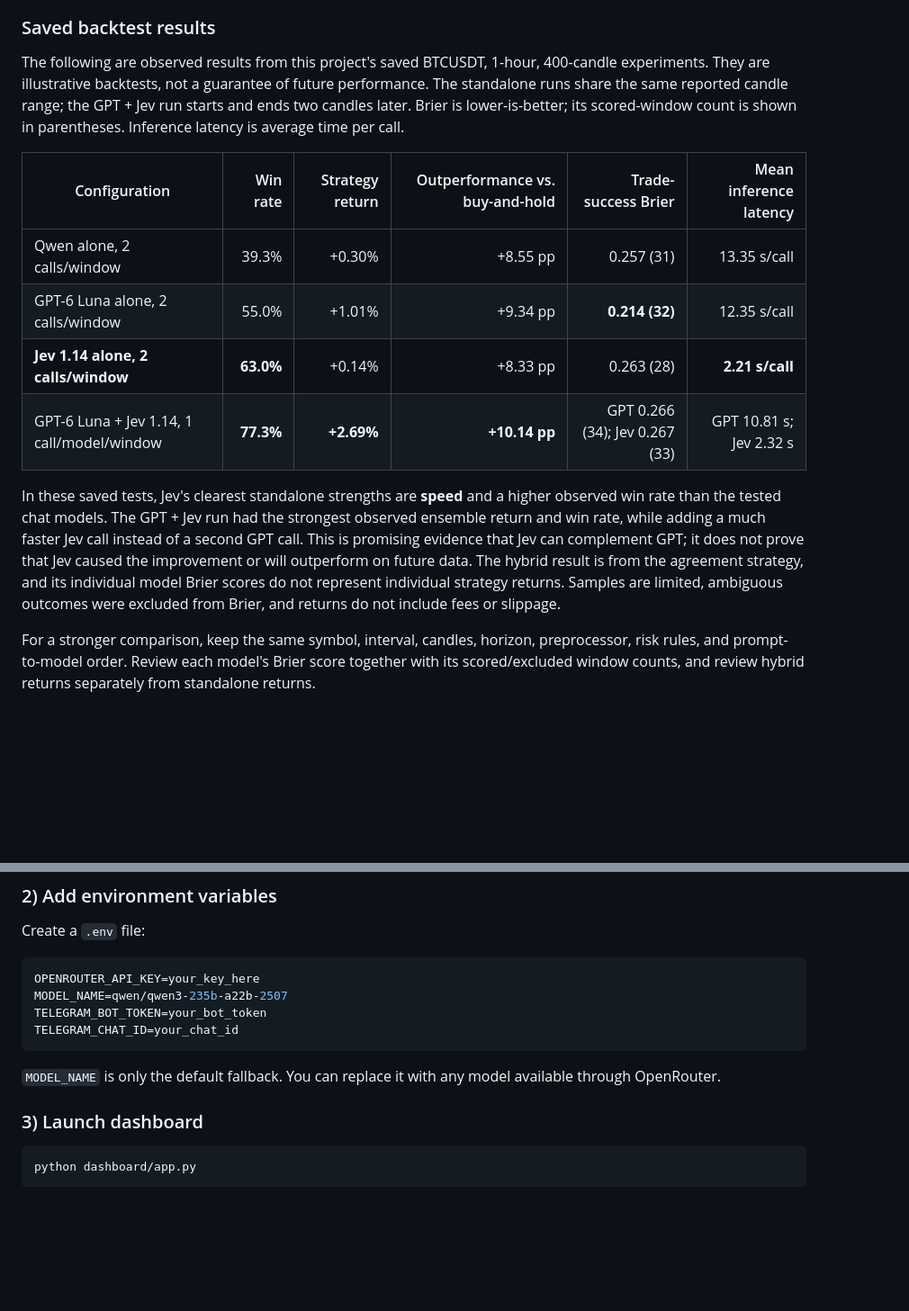
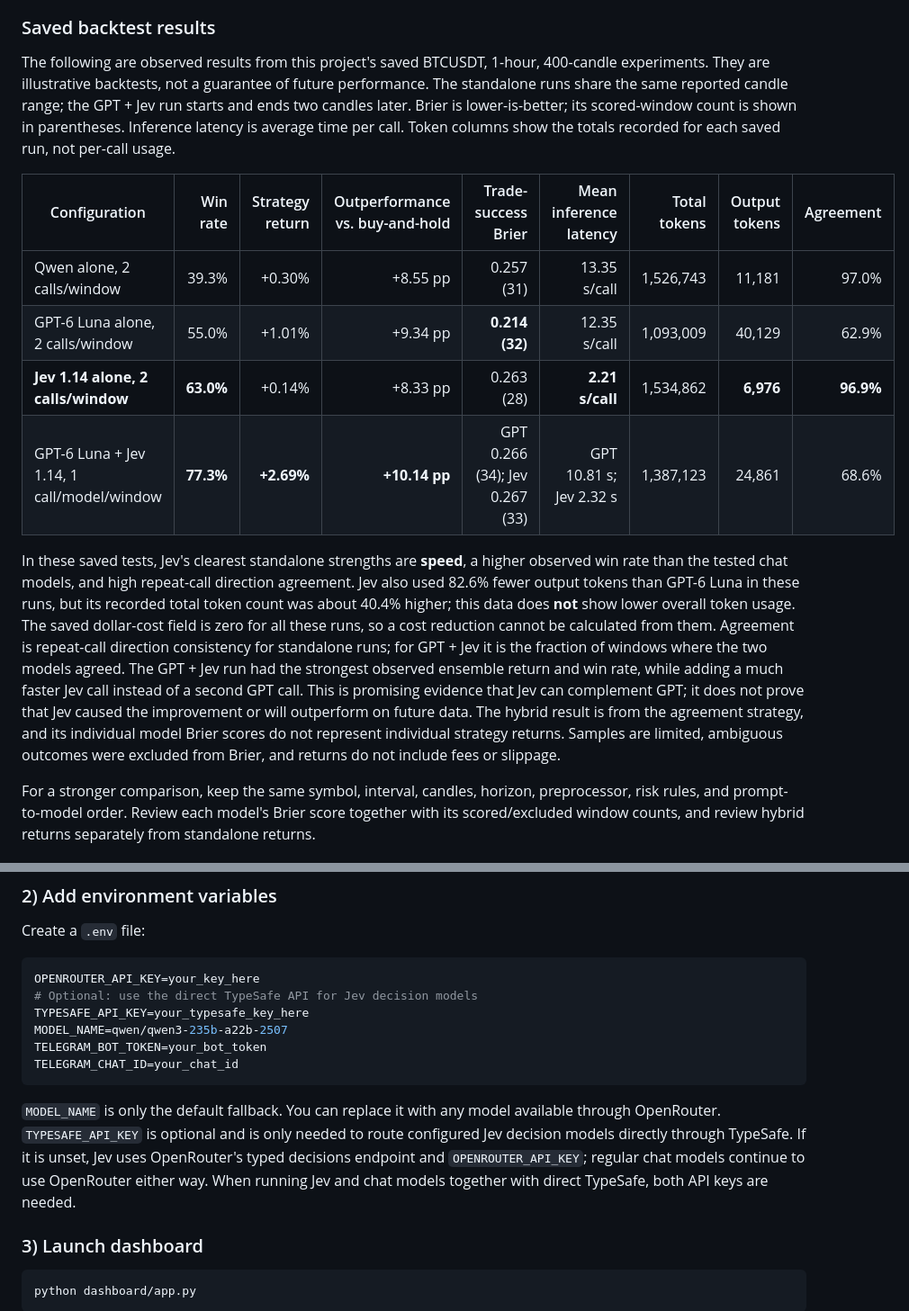
Before and after one commit to haidarali0/Trading-Signal-Server, a Markdown page: README.md, 2 parts joined by grey strips. Shown at 90% size. Drawn GitHub-style; blank space fills up the shorter version.

````diff
--- a/README.md
+++ b/README.md
@@ -33,16 +33,16 @@ Unlike a chat model that generates a JSON signal, Jev selects from typed decisio
 
 ### Saved backtest results
 
-The following are observed results from this project's saved BTCUSDT, 1-hour, 400-candle experiments. They are illustrative backtests, not a guarantee of future performance. The standalone runs share the same reported candle range; the GPT + Jev run starts and ends two candles later. Brier is lower-is-better; its scored-window count is shown in parentheses. Inference latency is average time per call.
+The following are observed results from this project's saved BTCUSDT, 1-hour, 400-candle experiments. They are illustrative backtests, not a guarantee of future performance. The standalone runs share the same reported candle range; the GPT + Jev run starts and ends two candles later. Brier is lower-is-better; its scored-window count is shown in parentheses. Inference latency is average time per call. Token columns show the totals recorded for each saved run, not per-call usage.
 
-| Configuration | Win rate | Strategy return | Outperformance vs. buy-and-hold | Trade-success Brier | Mean inference latency |
-| --- | ---: | ---: | ---: | ---: | ---: |
-| Qwen alone, 2 calls/window | 39.3% | +0.30% | +8.55 pp | 0.257 (31) | 13.35 s/call |
-| GPT-6 Luna alone, 2 calls/window | 55.0% | +1.01% | +9.34 pp | **0.214 (32)** | 12.35 s/call |
-| **Jev 1.14 alone, 2 calls/window** | **63.0%** | +0.14% | +8.33 pp | 0.263 (28) | **2.21 s/call** |
-| GPT-6 Luna + Jev 1.14, 1 call/model/window | **77.3%** | **+2.69%** | **+10.14 pp** | GPT 0.266 (34); Jev 0.267 (33) | GPT 10.81 s; Jev 2.32 s |
+| Configuration | Win rate | Strategy return | Outperformance vs. buy-and-hold | Trade-success Brier | Mean inference latency | Total tokens | Output tokens | Agreement |
+| --- | ---: | ---: | ---: | ---: | ---: | ---: | ---: | ---: |
+| Qwen alone, 2 calls/window | 39.3% | +0.30% | +8.55 pp | 0.257 (31) | 13.35 s/call | 1,526,743 | 11,181 | 97.0% |
+| GPT-6 Luna alone, 2 calls/window | 55.0% | +1.01% | +9.34 pp | **0.214 (32)** | 12.35 s/call | 1,093,009 | 40,129 | 62.9% |
+| **Jev 1.14 alone, 2 calls/window** | **63.0%** | +0.14% | +8.33 pp | 0.263 (28) | **2.21 s/call** | 1,534,862 | **6,976** | **96.9%** |
+| GPT-6 Luna + Jev 1.14, 1 call/model/window | **77.3%** | **+2.69%** | **+10.14 pp** | GPT 0.266 (34); Jev 0.267 (33) | GPT 10.81 s; Jev 2.32 s | 1,387,123 | 24,861 | 68.6% |
 
-In these saved tests, Jev's clearest standalone strengths are **speed** and a higher observed win rate than the tested chat models. The GPT + Jev run had the strongest observed ensemble return and win rate, while adding a much faster Jev call instead of a second GPT call. This is promising evidence that Jev can complement GPT; it does not prove that Jev caused the improvement or will outperform on future data. The hybrid result is from the agreement strategy, and its individual model Brier scores do not represent individual strategy returns. Samples are limited, ambiguous outcomes were excluded from Brier, and returns do not include fees or slippage.
+In these saved tests, Jev's clearest standalone strengths are **speed**, a higher observed win rate than the tested chat models, and high repeat-call direction agreement. Jev also used 82.6% fewer output tokens than GPT-6 Luna in these runs, but its recorded total token count was about 40.4% higher; this data does **not** show lower overall token usage. The saved dollar-cost field is zero for all these runs, so a cost reduction cannot be calculated from them. Agreement is repeat-call direction consistency for standalone runs; for GPT + Jev it is the fraction of windows where the two models agreed. The GPT + Jev run had the strongest observed ensemble return and win rate, while adding a much faster Jev call instead of a second GPT call. This is promising evidence that Jev can complement GPT; it does not prove that Jev caused the improvement or will outperform on future data. The hybrid result is from the agreement strategy, and its individual model Brier scores do not represent individual strategy returns. Samples are limited, ambiguous outcomes were excluded from Brier, and returns do not include fees or slippage.
 
 For a stronger comparison, keep the same symbol, interval, candles, horizon, preprocessor, risk rules, and prompt-to-model order. Review each model's Brier score together with its scored/excluded window counts, and review hybrid returns separately from standalone returns.
 
@@ -156,12 +158,15 @@ Create a `.env` file:
 
 ```env
 OPENROUTER_API_KEY=your_key_here
+# Optional: use the direct TypeSafe API for Jev decision models
+TYPESAFE_API_KEY=your_typesafe_key_here
 MODEL_NAME=qwen/qwen3-235b-a22b-2507
 TELEGRAM_BOT_TOKEN=your_bot_token
 TELEGRAM_CHAT_ID=your_chat_id
 ```
 
 `MODEL_NAME` is only the default fallback. You can replace it with any model available through OpenRouter.
+`TYPESAFE_API_KEY` is optional and is only needed to route configured Jev decision models directly through TypeSafe. If it is unset, Jev uses OpenRouter's typed decisions endpoint and `OPENROUTER_API_KEY`; regular chat models continue to use OpenRouter either way. When running Jev and chat models together with direct TypeSafe, both API keys are needed.
 
 ### 3) Launch dashboard
 
````
Also changed, not shown: other parts of README.md (+6 -2 lines), CONTRIBUTING.md (+10 -0 lines), dash_images/plugins_tab.png (added).
